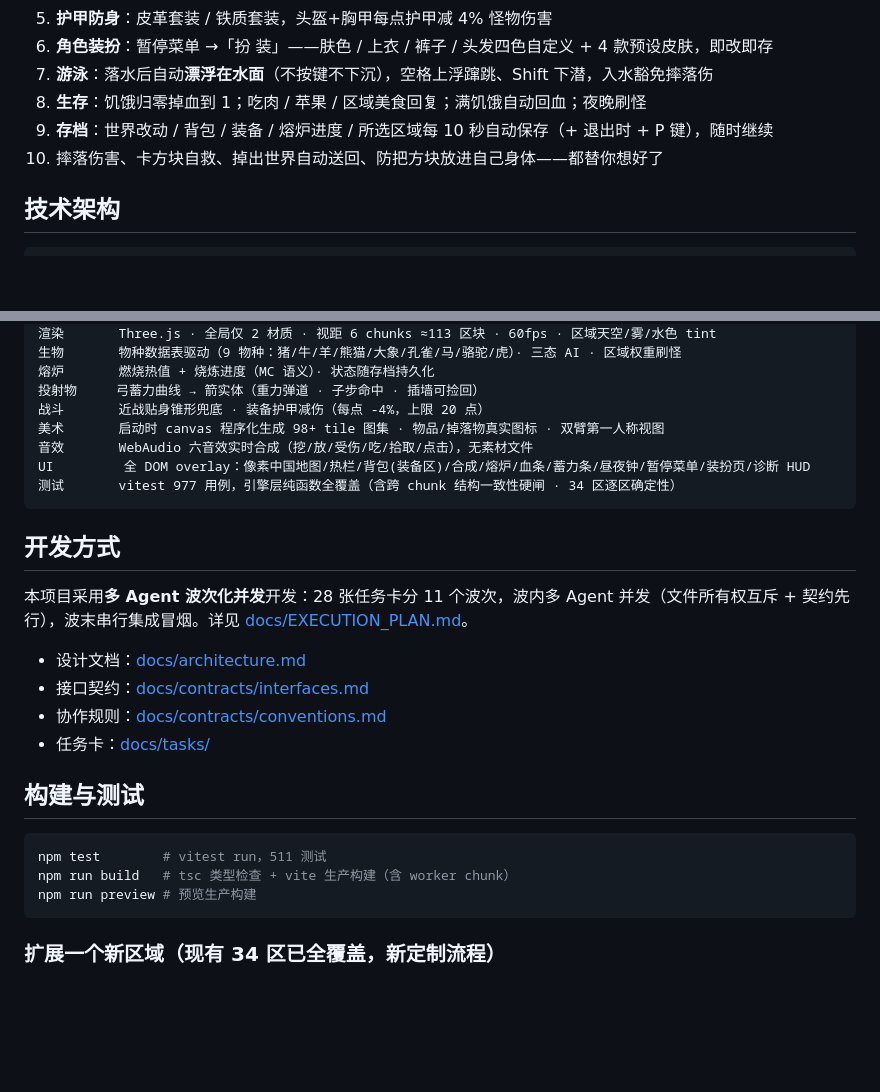
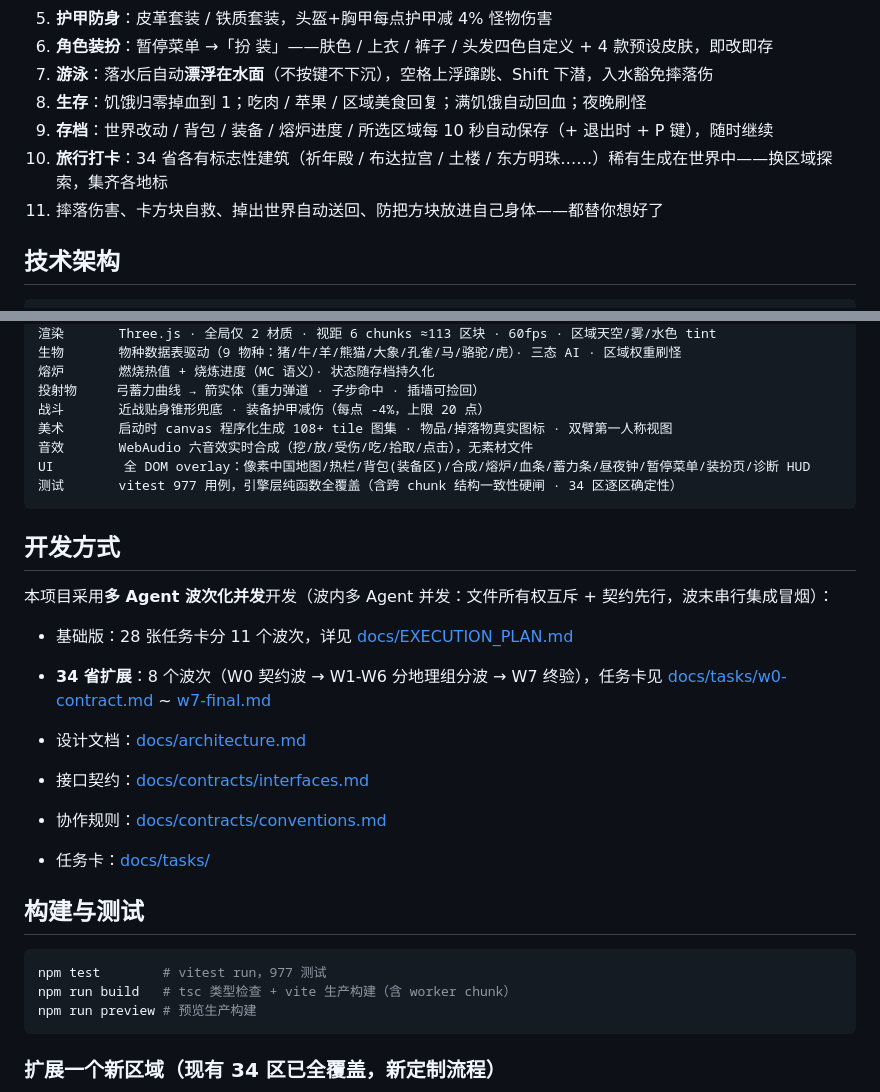
Before and after one commit to yuyong123-lang/mini-world, a Markdown page: README.md, 2 parts joined by grey strips. GitHub-like rendering; blank space fills up the shorter version.

Commit message:
docs(readme): polish 34-province docs — test count 977, atlas 108 tiles, W0-W7 wave history, landmark hunting loop
Co-Authored-By: Claude Code <noreply@anthropic.com>

````diff
--- a/README.md
+++ b/README.md
@@ -96,7 +96,8 @@ npm run dev        # 打开浏览器 http://localhost:5173
 7. **游泳**：落水后自动**漂浮在水面**（不按键不下沉），空格上浮蹿跳、Shift 下潜，入水豁免摔落伤
 8. **生存**：饥饿归零掉血到 1；吃肉 / 苹果 / 区域美食回复；满饥饿自动回血；夜晚刷怪
 9. **存档**：世界改动 / 背包 / 装备 / 熔炉进度 / 所选区域每 10 秒自动保存（+ 退出时 + P 键），随时继续
-10. 摔落伤害、卡方块自救、掉出世界自动送回、防把方块放进自己身体——都替你想好了
+10. **旅行打卡**：34 省各有标志性建筑（祈年殿 / 布达拉宫 / 土楼 / 东方明珠……）稀有生成在世界中——换区域探索，集齐各地标
+11. 摔落伤害、卡方块自救、掉出世界自动送回、防把方块放进自己身体——都替你想好了
 
 ## 技术架构
 
@@ -116,7 +117,7 @@ Worker     terragen+mesher 全量入 Web Worker（transferable 零拷贝 + 三
 熔炉       燃烧热值 + 烧炼进度（MC 语义）· 状态随存档持久化
 投射物     弓蓄力曲线 → 箭实体（重力弹道 · 子步命中 · 插墙可捡回）
 战斗       近战贴身锥形兜底 · 装备护甲减伤（每点 -4%，上限 20 点）
-美术       启动时 canvas 程序化生成 98+ tile 图集 · 物品/掉落物真实图标 · 双臂第一人称视图
+美术       启动时 canvas 程序化生成 108+ tile 图集 · 物品/掉落物真实图标 · 双臂第一人称视图
 音效       WebAudio 六音效实时合成（挖/放/受伤/吃/拾取/点击），无素材文件
 UI         全 DOM overlay：像素中国地图/热栏/背包(装备区)/合成/熔炉/血条/蓄力条/昼夜钟/暂停菜单/装扮页/诊断 HUD
 测试       vitest 977 用例，引擎层纯函数全覆盖（含跨 chunk 结构一致性硬闸 · 34 区逐区确定性）
@@ -124,7 +125,10 @@ UI         全 DOM overlay：像素中国地图/热栏/背包(装备区)/合成/
 
 ## 开发方式
 
-本项目采用**多 Agent 波次化并发**开发：28 张任务卡分 11 个波次，波内多 Agent 并发（文件所有权互斥 + 契约先行），波末串行集成冒烟。详见 [docs/EXECUTION_PLAN.md](docs/EXECUTION_PLAN.md)。
+本项目采用**多 Agent 波次化并发**开发（波内多 Agent 并发：文件所有权互斥 + 契约先行，波末串行集成冒烟）：
+
+- 基础版：28 张任务卡分 11 个波次，详见 [docs/EXECUTION_PLAN.md](docs/EXECUTION_PLAN.md)
+- **34 省扩展**：8 个波次（W0 契约波 → W1-W6 分地理组分波 → W7 终验），任务卡见 [docs/tasks/w0-contract.md](docs/tasks/w0-contract.md) ~ [w7-final.md](docs/tasks/w7-final.md)
 
 - 设计文档：[docs/architecture.md](docs/architecture.md)
 - 接口契约：[docs/contracts/interfaces.md](docs/contracts/interfaces.md)
@@ -134,7 +138,7 @@ UI         全 DOM overlay：像素中国地图/热栏/背包(装备区)/合成/
 ## 构建与测试
 
 ```bash
-npm test        # vitest run，511 测试
+npm test        # vitest run，977 测试
 npm run build   # tsc 类型检查 + vite 生产构建（含 worker chunk）
 npm run preview # 预览生产构建
 ```
````
